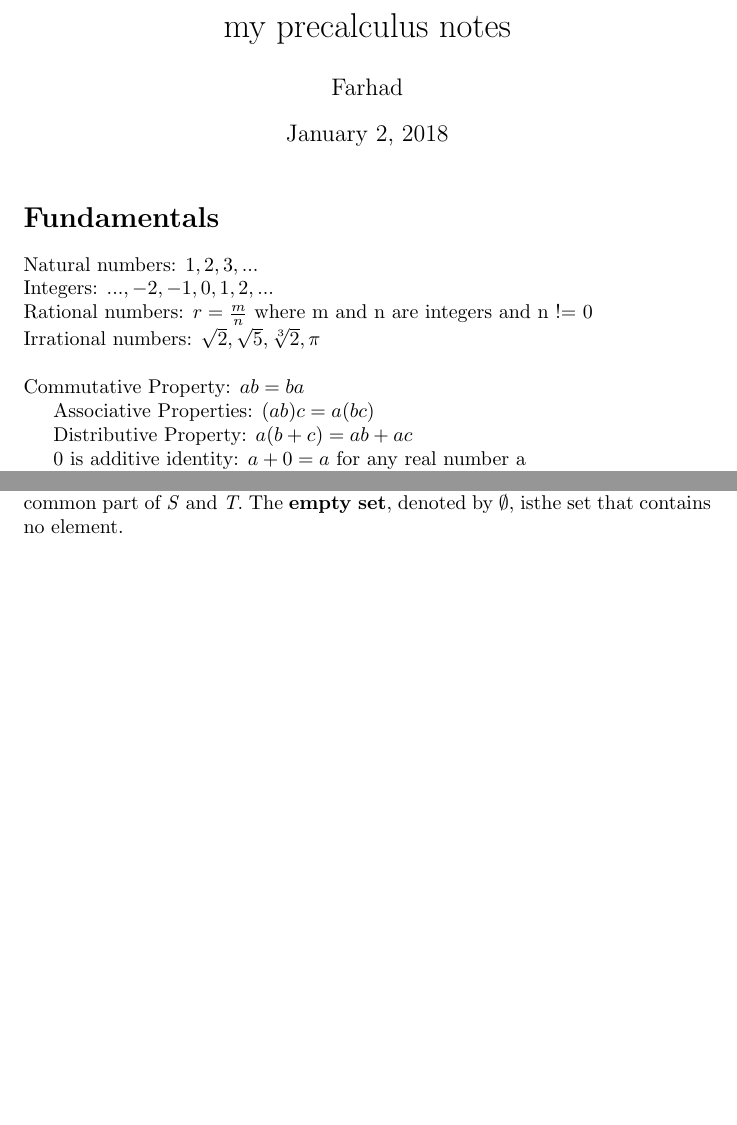
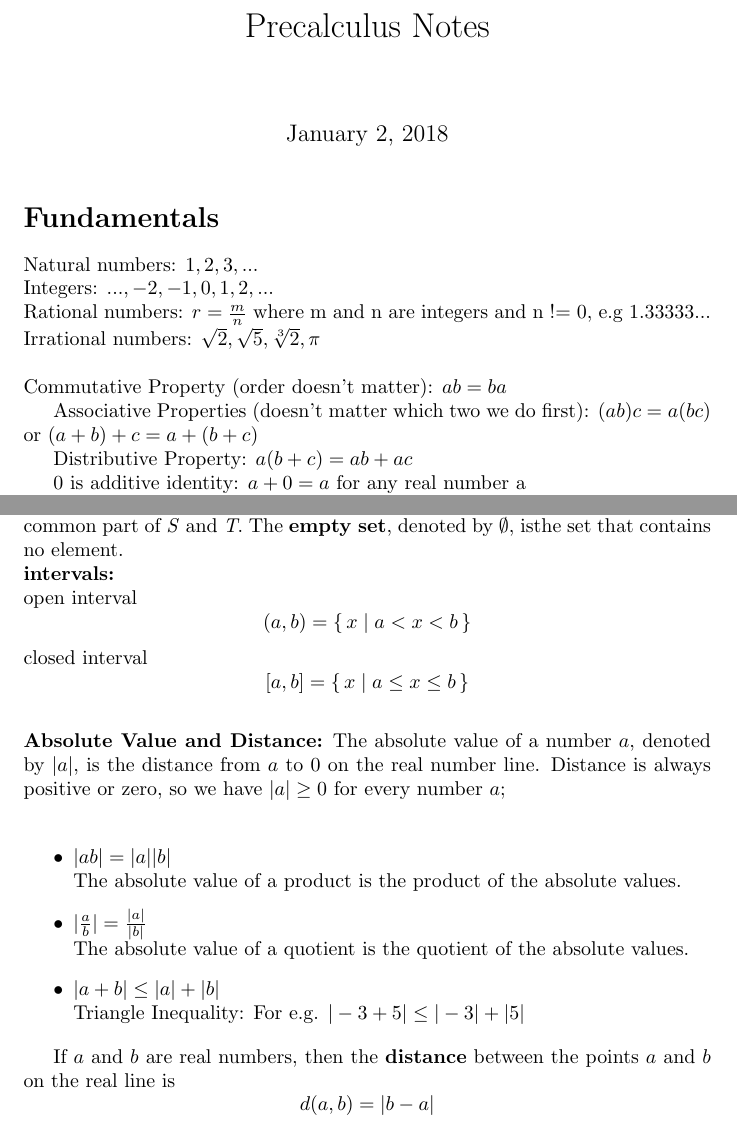
Before and after one commit to fhdhsni/notes, a LaTeX document (math.tex): two parts of pages 1 and 2 of 2, joined at a grey line, cut at the place of the change, the shorter picture padded with empty space. Compiled offline with pdfLaTeX.

Commit message:
i wish i knew

```diff
--- a/math.tex
+++ b/math.tex
@@ -1,7 +1,7 @@
 \documentclass{article}
 \usepackage{amssymb}
-\author{Farhad}
-\title{my precalculus notes}
+% \author{Farhad}
+\title{Precalculus Notes}
 \date{\today}
 
 \begin{document}
@@ -11,20 +11,20 @@
 
 Natural numbers: $ 1, 2, 3, ... $ \\
 Integers: $..., -2, -1, 0, 1, 2, ...$ \\
-Rational numbers: $ r = \frac{m}{n} $ where m and n are integers and n != 0 \\
+Rational numbers: $ r = \frac{m}{n} $ where m and n are integers and n != 0, e.g 1.33333... \\
 Irrational numbers: $ \sqrt{2}, \sqrt{5}, \sqrt[3]{2}, \pi  $ \\
 \newline
-Commutative Property: $ ab = ba $
+Commutative Property (order doesn't matter): $ ab = ba $
 
-Associative Properties: $ (ab)c = a(bc) $
+Associative Properties (doesn't matter which two we do first):
+$ (ab)c = a(bc) $ or $ (a+b) + c = a + (b+c) $
 
 Distributive Property: $ a(b + c) = ab + ac $
 
-$0$ is additive identity: $ a + 0 = a $ for any real number a
 
-$1$ is multiplicative identity: $ a . 1 = a $ for any real numbr a
-
-Every nonzero real number a has an inverse: $ a . (\frac{1}{a}) = 1 $
+$0$ is additive identity: $ a + 0 = a $ for any real number a\\
+$1$ is multiplicative identity: $ a . 1 = a $ for any real numbr a\\
+Every nonzero real number a has an inverse: $ a . (\frac{1}{a}) = 1 $\\
 
 We refer to $\frac{a}{b}$ as the \emph{quotient} of a and b or as the fraction a over b; a is the \emph{numerator} and b is \emph{denominator} (or divisor).
 
@@ -48,5 +48,27 @@ $$A = \{\,x \mid x \mbox{ is an integer and } 0 < x < 7 \,\}$$
 Which is read ``A is the set of all x such that is an integer and $0 < x < 7$ ''
 \newline
 If \emph{S} and \emph{T} are sets, then their \textbf{union} $S \cup T$ is the set that consists of all elements that are in \emph{S} \textit{or} \emph{T} (or in both). The \textbf{intersection} of \emph{S} and \emph{T} is the set $S \cap T$ consisting of all elements that are in both \emph{S} \textit{and} \emph{T}. In other words, $S \cap T$ is the common part of \emph{S} and \emph{T}. The \textbf{empty set}, denoted by $\emptyset$, isthe set that contains no element.
+\newline
+\textbf{intervals:}\\
+open interval $$(a, b) = \{\, x \mid a < x < b\,\} $$
+closed interval $$[a, b] = \{\, x \mid a \leq x \leq b\,\}$$
+\newline
+\textbf{Absolute Value and Distance:}
+The absolute value of a number $a$, denoted by $|a|$, is the distance from $a$ to 0 on the real number line. Distance is always positive or zero, so we have $|a| \geq 0$ for every number $a$;
+\newline
+
+\begin{itemize}
+\item $|ab| = |a||b|$\\
+  The absolute value of a product is the product of the absolute values.
+
+\item $|\frac{a}{b}| = \frac{|a|}{|b|}$\\
+  The absolute value of a quotient is the quotient of the absolute values.
+
+\item $|a + b| \leq |a| + |b|$\\
+  Triangle Inequality: For e.g. $|-3 + 5| \leq |-3| + |5|$
+\end{itemize}
+
+\newline
+If $a$ and $b$ are real numbers, then the \textbf{distance} between the points $a$ and $b$ on the real line is $$d(a,b) = |b-a|$$
 
 \end{document}
```
Also changed, not shown: 4 other files.
